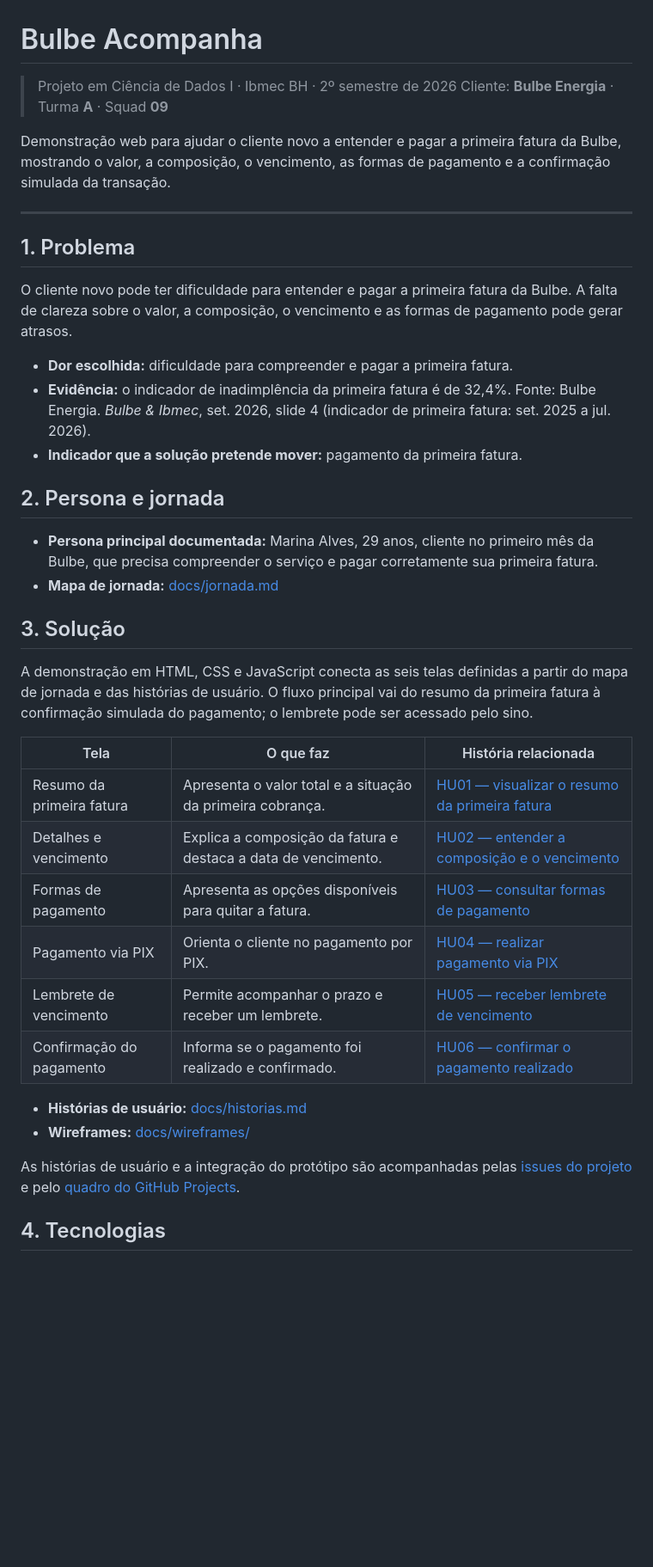
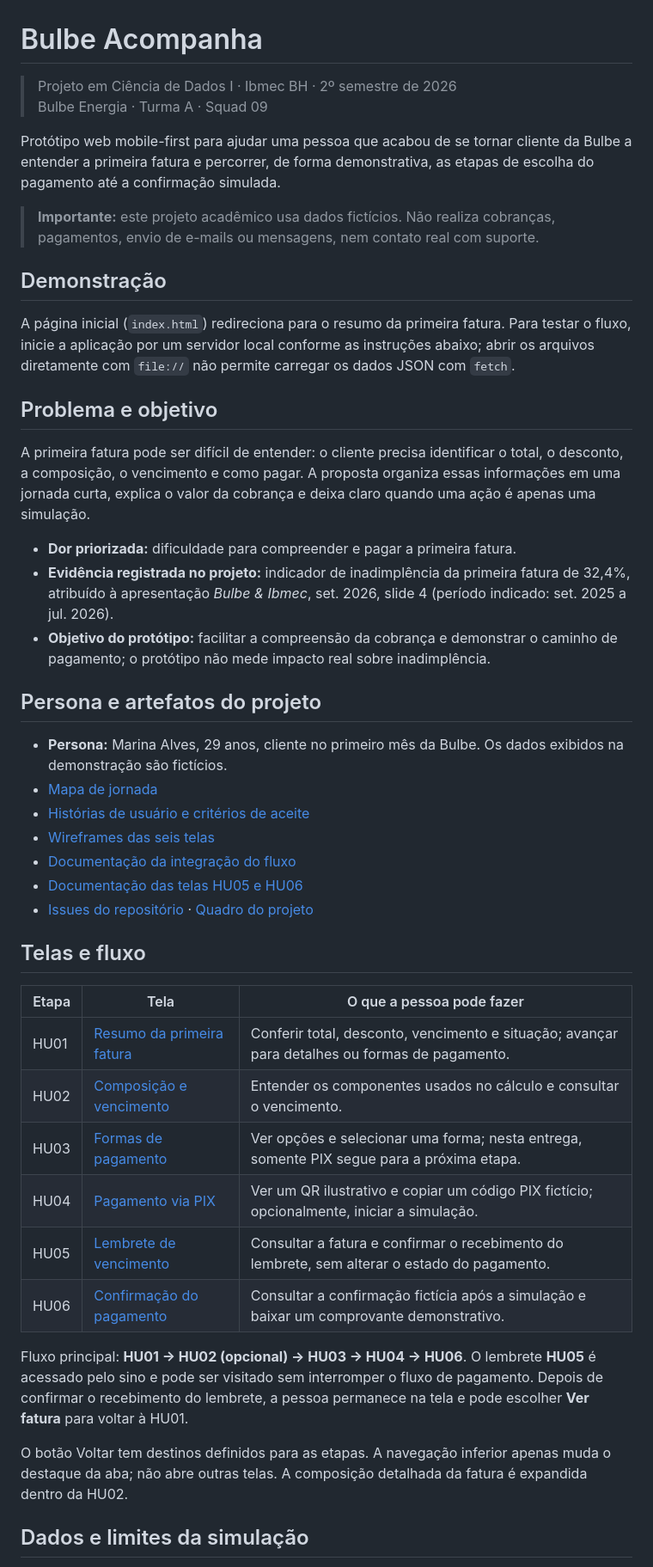
Before and after one commit to lauramarcolinor/202602-projeto1-a-09, a Markdown page: README.md, the part around one of its changes. Shown at 86% size. GitHub-like rendering; blank space fills up the shorter version.

```diff
--- a/README.md
+++ b/README.md
@@ -1,42 +1,48 @@
 # Bulbe Acompanha
 
-> Projeto em Ciência de Dados I · Ibmec BH · 2º semestre de 2026
-> Cliente: **Bulbe Energia** · Turma **A** · Squad **09**
+> Projeto em Ciência de Dados I · Ibmec BH · 2º semestre de 2026<br>
+> Bulbe Energia · Turma A · Squad 09
 
-Demonstração web para ajudar o cliente novo a entender e pagar a primeira fatura da Bulbe, mostrando o valor, a composição, o vencimento, as formas de pagamento e a confirmação simulada da transação.
+Protótipo web mobile-first para ajudar uma pessoa que acabou de se tornar cliente da Bulbe a entender a primeira fatura e percorrer, de forma demonstrativa, as etapas de escolha do pagamento até a confirmação simulada.
 
----
+> **Importante:** este projeto acadêmico usa dados fictícios. Não realiza cobranças, pagamentos, envio de e-mails ou mensagens, nem contato real com suporte.
 
-## 1. Problema
+## Demonstração
 
-O cliente novo pode ter dificuldade para entender e pagar a primeira fatura da Bulbe. A falta de clareza sobre o valor, a composição, o vencimento e as formas de pagamento pode gerar atrasos.
+A página inicial (`index.html`) redireciona para o resumo da primeira fatura. Para testar o fluxo, inicie a aplicação por um servidor local conforme as instruções abaixo; abrir os arquivos diretamente com `file://` não permite carregar os dados JSON com `fetch`.
 
-- **Dor escolhida:** dificuldade para compreender e pagar a primeira fatura.
-- **Evidência:** o indicador de inadimplência da primeira fatura é de 32,4%. Fonte: Bulbe Energia. *Bulbe & Ibmec*, set. 2026, slide 4 (indicador de primeira fatura: set. 2025 a jul. 2026).
-- **Indicador que a solução pretende mover:** pagamento da primeira fatura.
+## Problema e objetivo
 
-## 2. Persona e jornada
+A primeira fatura pode ser difícil de entender: o cliente precisa identificar o total, o desconto, a composição, o vencimento e como pagar. A proposta organiza essas informações em uma jornada curta, explica o valor da cobrança e deixa claro quando uma ação é apenas uma simulação.
 
-- **Persona principal documentada:** Marina Alves, 29 anos, cliente no primeiro mês da Bulbe, que precisa compreender o serviço e pagar corretamente sua primeira fatura.
-- **Mapa de jornada:** [docs/jornada.md](docs/jornada.md)
+- **Dor priorizada:** dificuldade para compreender e pagar a primeira fatura.
+- **Evidência registrada no projeto:** indicador de inadimplência da primeira fatura de 32,4%, atribuído à apresentação *Bulbe & Ibmec*, set. 2026, slide 4 (período indicado: set. 2025 a jul. 2026).
+- **Objetivo do protótipo:** facilitar a compreensão da cobrança e demonstrar o caminho de pagamento; o protótipo não mede impacto real sobre inadimplência.
 
-## 3. Solução
+## Persona e artefatos do projeto
 
-A demonstração em HTML, CSS e JavaScript conecta as seis telas definidas a partir do mapa de jornada e das histórias de usuário. O fluxo principal vai do resumo da primeira fatura à confirmação simulada do pagamento; o lembrete pode ser acessado pelo sino.
+- **Persona:** Marina Alves, 29 anos, cliente no primeiro mês da Bulbe. Os dados exibidos na demonstração são fictícios.
+- [Mapa de jornada](docs/jornada.md)
+- [Histórias de usuário e critérios de aceite](docs/historias.md)
+- [Wireframes das seis telas](docs/wireframes/)
+- [Documentação da integração do fluxo](docs/sprints/integracao-navegacao.md)
+- [Documentação das telas HU05 e HU06](docs/sprints/)
+- [Issues do repositório](https://github.com/lauramarcolinor/202602-projeto1-a-09/issues) · [Quadro do projeto](https://github.com/users/lauramarcolinor/projects/2/views/1)
 
-| Tela | O que faz | História relacionada |
+## Telas e fluxo
+
+| Etapa | Tela | O que a pessoa pode fazer |
 | --- | --- | --- |
-| Resumo da primeira fatura | Apresenta o valor total e a situação da primeira cobrança. | [HU01 — visualizar o resumo da primeira fatura](https://github.com/lauramarcolinor/202602-projeto1-a-09/issues/12) |
-| Detalhes e vencimento | Explica a composição da fatura e destaca a data de vencimento. | [HU02 — entender a composição e o vencimento](https://github.com/lauramarcolinor/202602-projeto1-a-09/issues/13) |
-| Formas de pagamento | Apresenta as opções disponíveis para quitar a fatura. | [HU03 — consultar formas de pagamento](https://github.com/lauramarcolinor/202602-projeto1-a-09/issues/10) |
-| Pagamento via PIX | Orienta o cliente no pagamento por PIX. | [HU04 — realizar pagamento via PIX](https://github.com/lauramarcolinor/202602-projeto1-a-09/issues/15) |
-| Lembrete de vencimento | Permite acompanhar o prazo e receber um lembrete. | [HU05 — receber lembrete de vencimento](https://github.com/lauramarcolinor/202602-projeto1-a-09/issues/11) |
-| Confirmação do pagamento | Informa se o pagamento foi realizado e confirmado. | [HU06 — confirmar o pagamento realizado](https://github.com/lauramarcolinor/202602-projeto1-a-09/issues/14) |
+| HU01 | [Resumo da primeira fatura](pages/hu01-resumo-primeira-fatura.html) | Conferir total, desconto, vencimento e situação; avançar para detalhes ou formas de pagamento. |
+| HU02 | [Composição e vencimento](pages/hu02-composicao-vencimento.html) | Entender os componentes usados no cálculo e consultar o vencimento. |
+| HU03 | [Formas de pagamento](pages/hu03-formas-pagamento.html) | Ver opções e selecionar uma forma; nesta entrega, somente PIX segue para a próxima etapa. |
+| HU04 | [Pagamento via PIX](pages/hu04-pagamento-pix.html) | Ver um QR ilustrativo e copiar um código PIX fictício; opcionalmente, iniciar a simulação. |
+| HU05 | [Lembrete de vencimento](pages/hu05-lembrete-vencimento.html) | Consultar a fatura e confirmar o recebimento do lembrete, sem alterar o estado do pagamento. |
+| HU06 | [Confirmação do pagamento](pages/hu06-confirmacao-pagamento.html) | Consultar a confirmação fictícia após a simulação e baixar um comprovante demonstrativo. |
 
-- **Histórias de usuário:** [docs/historias.md](docs/historias.md)
-- **Wireframes:** [docs/wireframes/](docs/wireframes/)
+Fluxo principal: **HU01 → HU02 (opcional) → HU03 → HU04 → HU06**. O lembrete **HU05** é acessado pelo sino e pode ser visitado sem interromper o fluxo de pagamento. Depois de confirmar o recebimento do lembrete, a pessoa permanece na tela e pode escolher **Ver fatura** para voltar à HU01.
 
-As histórias de usuário e a integração do protótipo são acompanhadas pelas [issues do projeto](https://github.com/lauramarcolinor/202602-projeto1-a-09/issues) e pelo [quadro do GitHub Projects](https://github.com/users/lauramarcolinor/projects/2/views/1).
+O botão Voltar tem destinos definidos para as etapas. A navegação inferior apenas muda o destaque da aba; não abre outras telas. A composição detalhada da fatura é expandida dentro da HU02.
 
-## 4. Tecnologias
+## Dados e limites da simulação
 
```
Also changed, not shown: other parts of README.md (+72 -70 lines).
